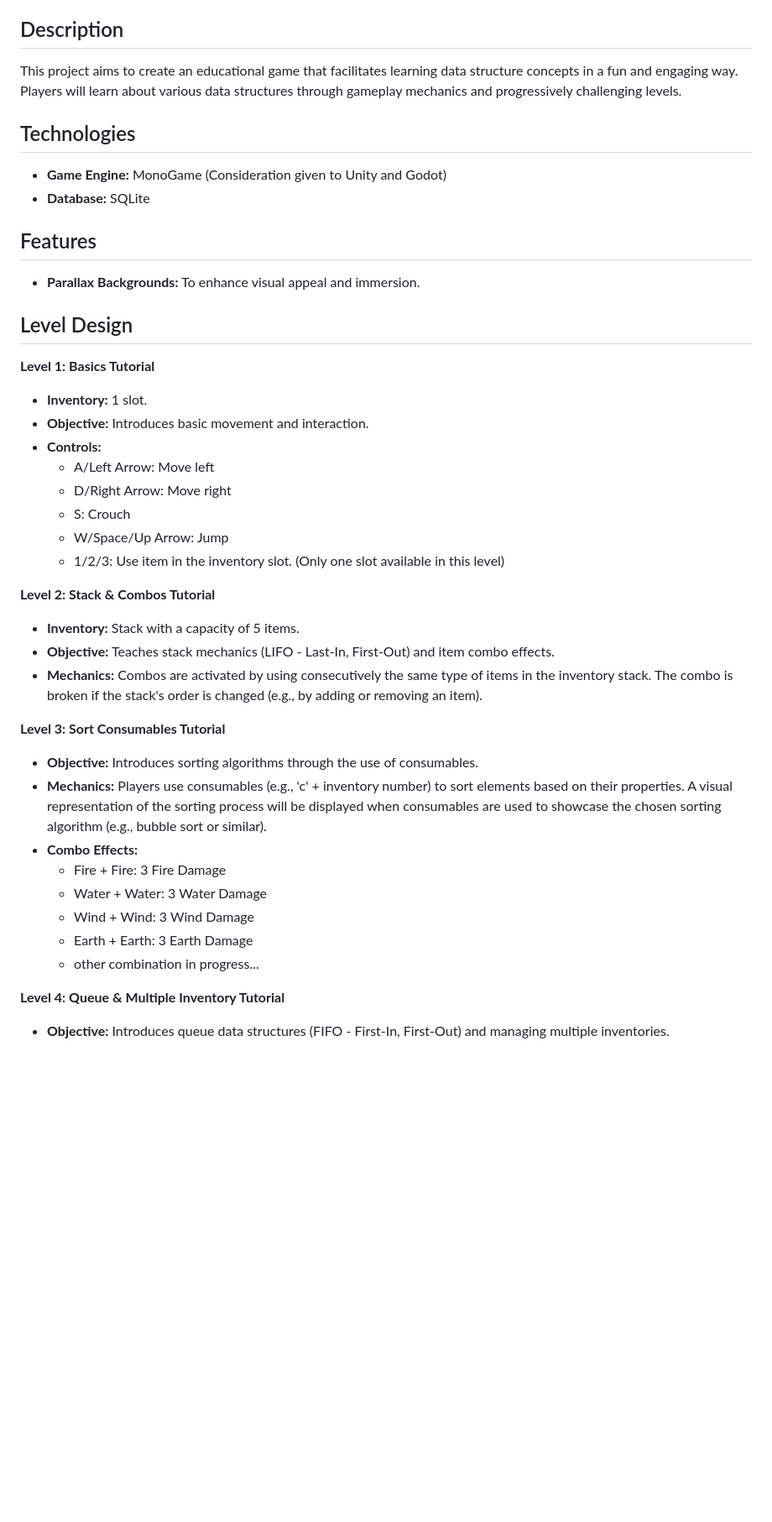
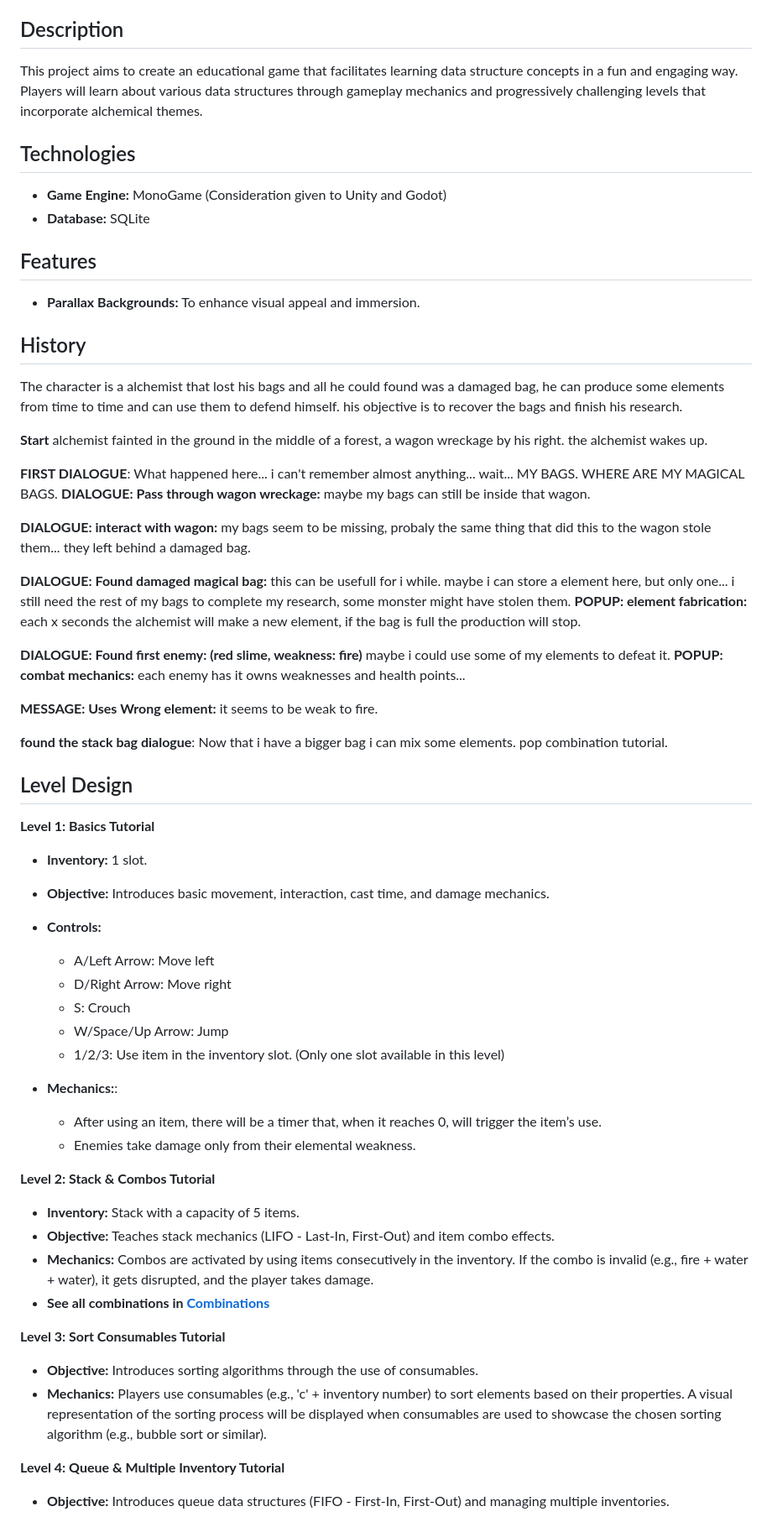
Before and after one commit to Leonardo-Luz/data-structure-game-undergraduate-thesis, a Markdown page: README.md, the part around one of its changes. Shown at 84% size. GitHub-like rendering; blank space fills up the shorter version.

```diff
--- a/README.md
+++ b/README.md
@@ -6,7 +6,7 @@
 
 ## Description
 
-This project aims to create an educational game that facilitates learning data structure concepts in a fun and engaging way.  Players will learn about various data structures through gameplay mechanics and progressively challenging levels.
+This project aims to create an educational game that facilitates learning data structure concepts in a fun and engaging way.  Players will learn about various data structures through gameplay mechanics and progressively challenging levels that incorporate alchemical themes.
 
 ## Technologies
 
@@ -17,12 +17,39 @@ This project aims to create an educational game that facilitates learning data s
 
 * **Parallax Backgrounds:**  To enhance visual appeal and immersion.
 
+## History
+
+The character is a alchemist that lost his bags and all he could found was a damaged bag,
+he can produce some elements from time to time and can use them to defend himself.
+his objective is to recover the bags and finish his research.
+
+**Start**
+alchemist fainted in the ground in the middle of a forest, a wagon wreckage by his right.
+the alchemist wakes up.
+
+**FIRST DIALOGUE**: What happened here... i can't remember almost anything... wait... MY BAGS. WHERE ARE MY MAGICAL BAGS.
+**DIALOGUE: Pass through wagon wreckage:** maybe my bags can still be inside that wagon.
+
+**DIALOGUE: interact with wagon:** my bags seem to be missing, probaly the same thing that did this to the wagon stole them... they left behind a damaged bag.
+
+**DIALOGUE: Found damaged magical bag:** this can be usefull for i while. maybe i can store a element here, but only one... i still need the rest of my bags to complete my research, some monster might have stolen them.
+**POPUP: element fabrication:** each x seconds the alchemist will make a new element, if the bag is full the production will stop.
+
+**DIALOGUE: Found first enemy: (red slime, weakness: fire)** maybe i could use some of my elements to defeat it.
+**POPUP: combat mechanics:** each enemy has it owns weaknesses and health points...
+
+**MESSAGE: Uses Wrong element:** it seems to be weak to fire.
+
+
+**found the stack bag dialogue**: Now that i have a bigger bag i can mix some elements. pop combination tutorial.
+
 ## Level Design
 
 **Level 1: Basics Tutorial**
 
 * **Inventory:** 1 slot.
-* **Objective:**  Introduces basic movement and interaction.
+* **Objective:** Introduces basic movement, interaction, cast time, and damage mechanics.
+
 * **Controls:**
     * A/Left Arrow: Move left
     * D/Right Arrow: Move right
@@ -30,25 +57,21 @@ This project aims to create an educational game that facilitates learning data s
     * W/Space/Up Arrow: Jump
     * 1/2/3: Use item in the inventory slot.  (Only one slot available in this level)
 
+* **Mechanics:**:
+    * After using an item, there will be a timer that, when it reaches 0, will trigger the item’s use.
+    * Enemies take damage only from their elemental weakness.
 
 **Level 2: Stack & Combos Tutorial**
 
 * **Inventory:** Stack with a capacity of 5 items.
 * **Objective:** Teaches stack mechanics (LIFO - Last-In, First-Out) and item combo effects.
-* **Mechanics:** Combos are activated by using consecutively the same type of items in the inventory stack. The combo is broken if the stack's order is changed (e.g., by adding or removing an item).
-
+* **Mechanics:** Combos are activated by using items consecutively in the inventory. If the combo is invalid (e.g., fire + water + water), it gets disrupted, and the player takes damage.
+* **See all combinations in [Combinations](#Combinations)**
 
 **Level 3: Sort Consumables Tutorial**
 
 * **Objective:** Introduces sorting algorithms through the use of consumables.
 * **Mechanics:** Players use consumables (e.g., 'c' + inventory number) to sort elements based on their properties.  A visual representation of the sorting process will be displayed when consumables are used to showcase the chosen sorting algorithm (e.g., bubble sort or similar).
-* **Combo Effects:**
-    * Fire + Fire: 3 Fire Damage
-    * Water + Water: 3 Water Damage
-    * Wind + Wind: 3 Wind Damage
-    * Earth + Earth: 3 Earth Damage
-    * other combination in progress...
-
 
 **Level 4: Queue & Multiple Inventory Tutorial**
 
```
Also changed, not shown: other parts of README.md (+78 -5 lines).
